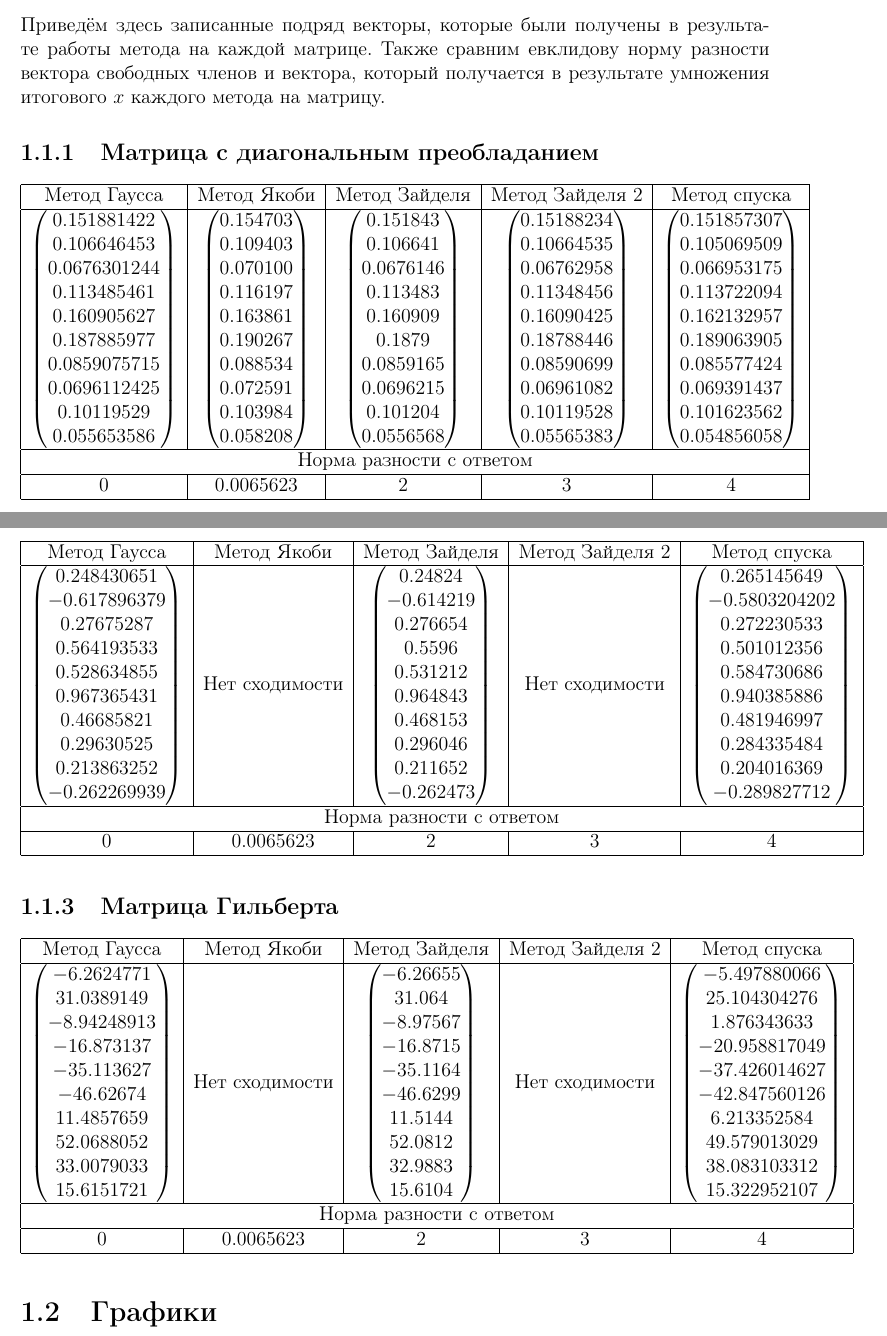
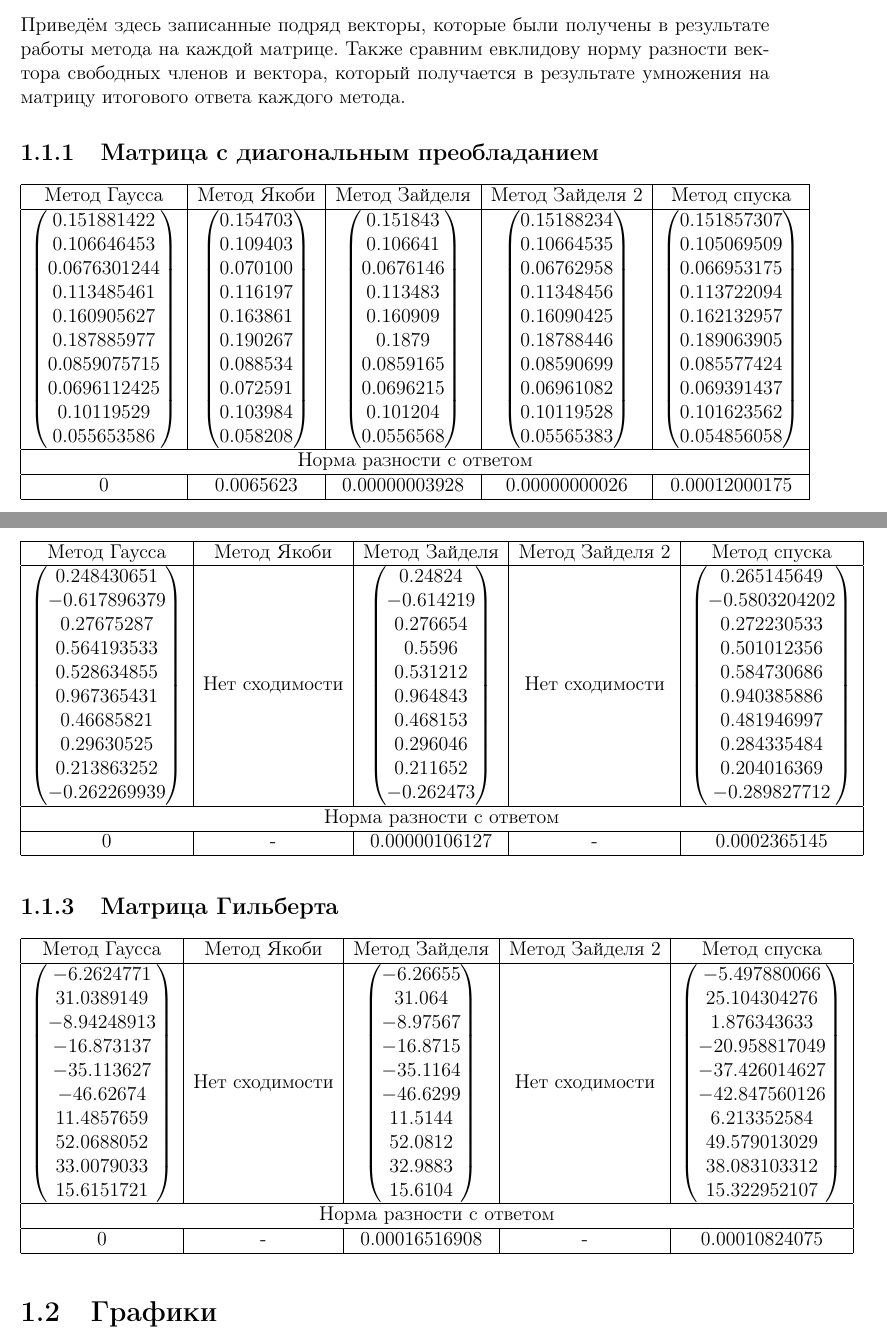
Before and after one commit to hazzus/numanal-hw2, a LaTeX document (report/parts/part6/part.tex): two parts of pages 1 and 2 of 2, joined at a grey line, cut so that both start at the same text. Compiled offline with pdfLaTeX.

Commit message:
[report] provide euclidean norms for comparing methods

```diff
--- a/report/parts/part6/part.tex
+++ b/report/parts/part6/part.tex
@@ -61,7 +61,7 @@
 
 \section{Результаты расчетов}
     Приведём здесь записанные подряд векторы, которые были получены в результате работы метода на каждой матрице.
-    Также сравним евклидову норму разности вектора свободных членов и вектора, который получается в результате умножения итогового $x$ каждого метода на матрицу.
+    Также сравним евклидову норму разности вектора свободных членов и вектора, который получается в результате умножения на матрицу итогового ответа каждого метода.
 
 \subsection{Матрица с диагональным преобладанием}
 \begin{tabular}{|c|c|c|c|c|}
@@ -80,7 +80,7 @@ $ \dominatedGrad $ \\
 \hline
 \multicolumn{5}{|c|}{Норма разности с ответом}\\
 \hline
-$0$ & $0.0065623$ & 2 & 3 & 4 \\
+$0$ & $0.0065623$ & $0.00000003928$ & $0.00000000026$ & $0.00012000175$ \\
 \hline
 \end{tabular} \\
 
@@ -102,7 +102,7 @@ $ \randomGrad $ \\
 \hline
 \multicolumn{5}{|c|}{Норма разности с ответом}\\
 \hline
-$0$ & $0.0065623$ & 2 & 3 & 4 \\
+$0$ & - & $0.00000106127$ & - & $0.0002365145$ \\
 \hline
 \end{tabular} \\
 
@@ -124,7 +124,7 @@ $ \hilbertGrad $ \\
 \hline
 \multicolumn{5}{|c|}{Норма разности с ответом}\\
 \hline
-$0$ & $0.0065623$ & 2 & 3 & 4 \\
+$0$ & - & $0.00016516908$ & - & $0.00010824075$ \\
 \hline
 \end{tabular} \\
 
```
